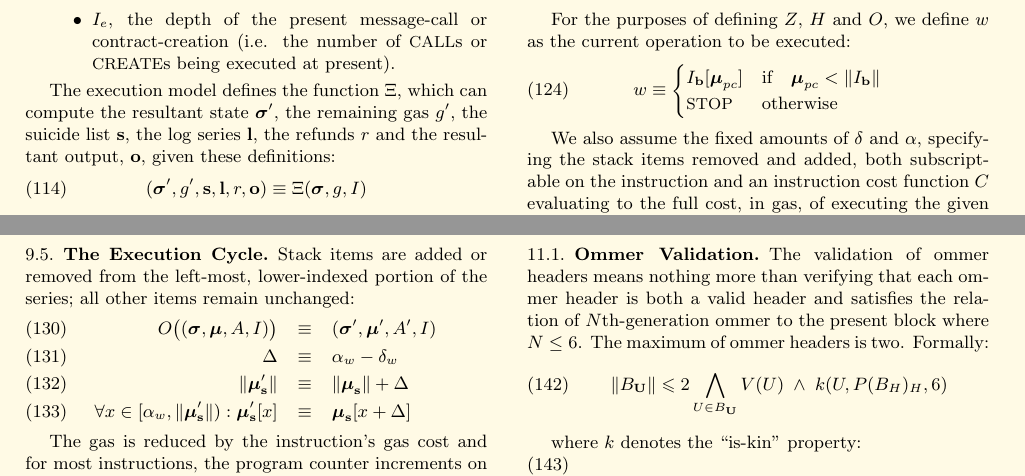
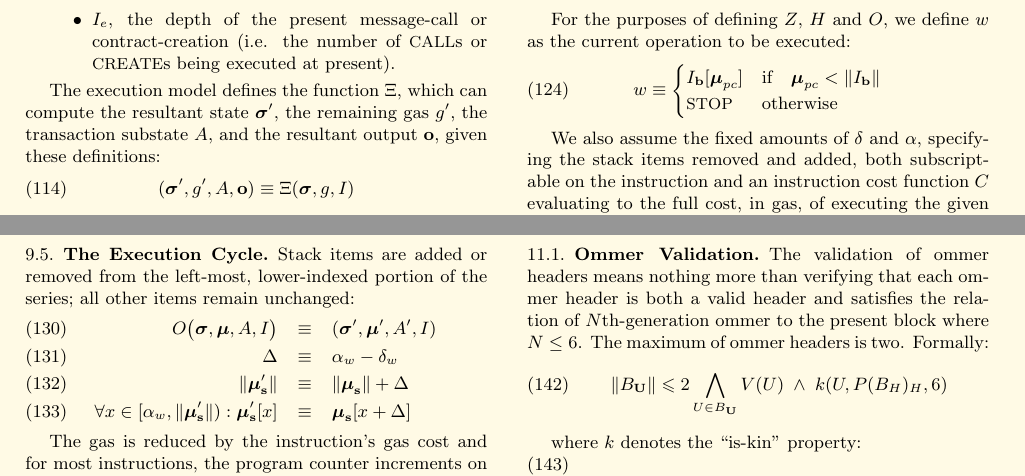
Before and after one commit to ethereum/yellowpaper, a LaTeX paper (Paper.tex): two parts of pages 11 and 12 of 32, joined at a grey line, cut so that both start at the same text. Compiled offline with pdfLaTeX.

Commit message:
first round of edits -- typos, and inconsistency

```diff
--- a/Paper.tex
+++ b/Paper.tex
@@ -843,9 +843,9 @@ In addition to the system state $\boldsymbol{\sigma}$, and the remaining gas for
 \item $I_e$, the depth of the present message-call or contract-creation (i.e. the number of {\small CALL}s or {\small CREATE}s being executed at present).
 \end{itemize}
 
-The execution model defines the function $\Xi$, which can compute the resultant state $\boldsymbol{\sigma}'$, the remaining gas $g'$, the suicide list $\mathbf{s}$, the log series $\mathbf{l}$, the refunds $r$ and the resultant output, $\mathbf{o}$, given these definitions:
-\begin{equation}
-(\boldsymbol{\sigma}', g', \mathbf{s}, \mathbf{l}, r, \mathbf{o}) \equiv \Xi(\boldsymbol{\sigma}, g, I)
+The execution model defines the function $\Xi$, which can compute the resultant state $\boldsymbol{\sigma}'$, the remaining gas $g'$, the transaction substate $A$, and the resultant output $\mathbf{o}$, given these definitions:
+\begin{equation}
+(\boldsymbol{\sigma}', g', A, \mathbf{o}) \equiv \Xi(\boldsymbol{\sigma}, g, I)
 \end{equation}
 
 \subsection{Execution Overview}
```
Also changed, not shown: Paper.tex (4 more changed lines).
